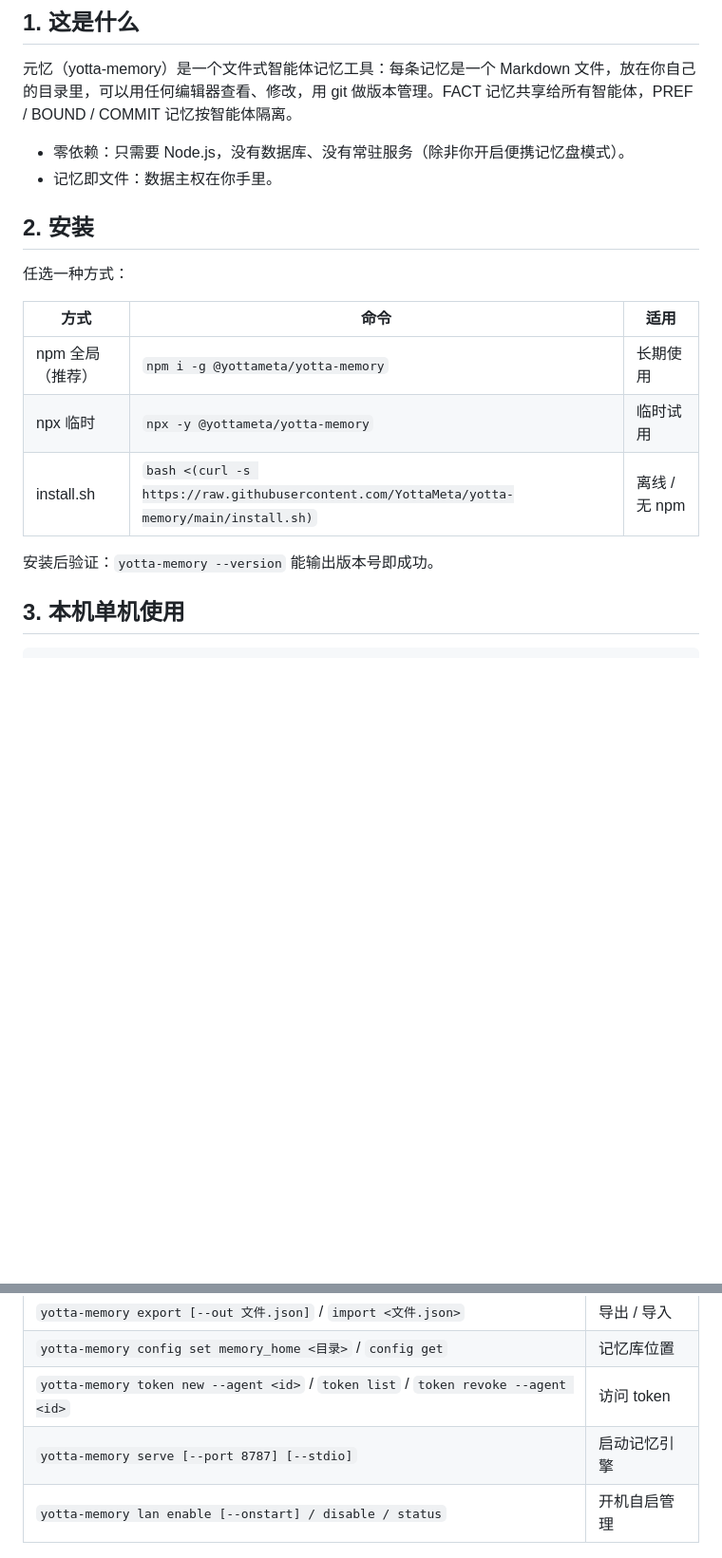
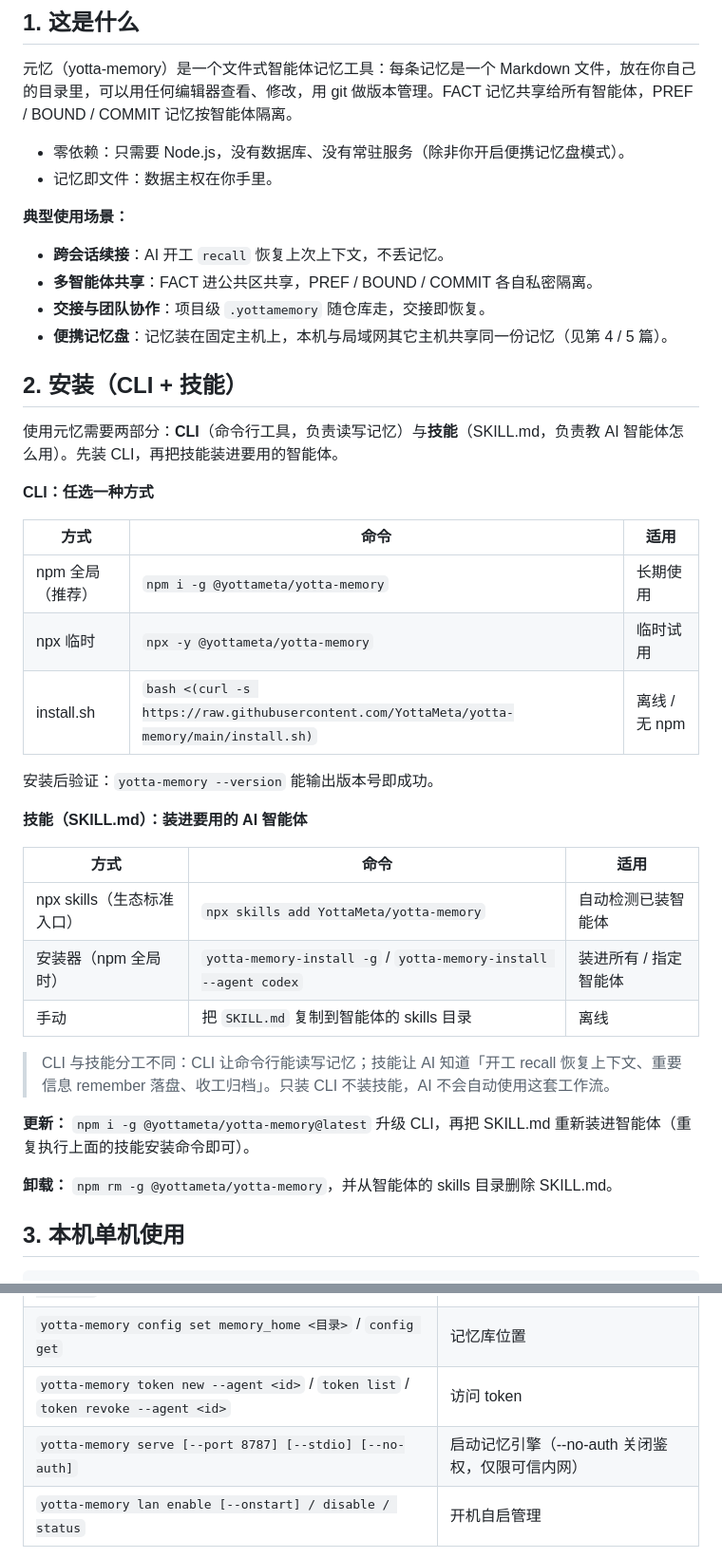
Before and after one commit to YottaMeta/yotta-memory, a Markdown page: USER_GUIDE.md, 2 parts joined by grey strips. Shown at 95% size. Drawn GitHub-style; blank space fills up the shorter version.

```diff
--- a/USER_GUIDE.md
+++ b/USER_GUIDE.md
@@ -20,9 +20,18 @@
 - 零依赖：只需要 Node.js，没有数据库、没有常驻服务（除非你开启便携记忆盘模式）。
 - 记忆即文件：数据主权在你手里。
 
-## 2. 安装
+**典型使用场景：**
 
-任选一种方式：
+- **跨会话续接**：AI 开工 `recall` 恢复上次上下文，不丢记忆。
+- **多智能体共享**：FACT 进公共区共享，PREF / BOUND / COMMIT 各自私密隔离。
+- **交接与团队协作**：项目级 `.yottamemory` 随仓库走，交接即恢复。
+- **便携记忆盘**：记忆装在固定主机上，本机与局域网其它主机共享同一份记忆（见第 4 / 5 篇）。
+
+## 2. 安装（CLI + 技能）
+
+使用元忆需要两部分：**CLI**（命令行工具，负责读写记忆）与**技能**（SKILL.md，负责教 AI 智能体怎么用）。先装 CLI，再把技能装进要用的智能体。
+
+**CLI：任选一种方式**
 
 | 方式 | 命令 | 适用 |
 |---|---|---|
@@ -31,6 +40,20 @@
 | install.sh | `bash <(curl -s https://raw.githubusercontent.com/YottaMeta/yotta-memory/main/install.sh)` | 离线 / 无 npm |
 
 安装后验证：`yotta-memory --version` 能输出版本号即成功。
+
+**技能（SKILL.md）：装进要用的 AI 智能体**
+
+| 方式 | 命令 | 适用 |
+|---|---|---|
+| npx skills（生态标准入口） | `npx skills add YottaMeta/yotta-memory` | 自动检测已装智能体 |
+| 安装器（npm 全局时） | `yotta-memory-install -g` / `yotta-memory-install --agent codex` | 装进所有 / 指定智能体 |
+| 手动 | 把 `SKILL.md` 复制到智能体的 skills 目录 | 离线 |
+
+> CLI 与技能分工不同：CLI 让命令行能读写记忆；技能让 AI 知道「开工 recall 恢复上下文、重要信息 remember 落盘、收工归档」。只装 CLI 不装技能，AI 不会自动使用这套工作流。
+
+**更新：** `npm i -g @yottameta/yotta-memory@latest` 升级 CLI，再把 SKILL.md 重新装进智能体（重复执行上面的技能安装命令即可）。
+
+**卸载：** `npm rm -g @yottameta/yotta-memory`，并从智能体的 skills 目录删除 SKILL.md。
 
 ## 3. 本机单机使用
 
@@ -168,7 +228,7 @@ yotta-memory remember FACT 主题 内容    # 智能体落盘
 | `yotta-memory export [--out 文件.json]` / `import <文件.json>` | 导出 / 导入 |
 | `yotta-memory config set memory_home <目录>` / `config get` | 记忆库位置 |
 | `yotta-memory token new --agent <id>` / `token list` / `token revoke --agent <id>` | 访问 token |
-| `yotta-memory serve [--port 8787] [--stdio]` | 启动记忆引擎 |
+| `yotta-memory serve [--port 8787] [--stdio] [--no-auth]` | 启动记忆引擎（--no-auth 关闭鉴权，仅限可信内网）|
 | `yotta-memory lan enable [--onstart] / disable / status` | 开机自启管理 |
 
 类型：`FACT`（事实，共享）/ `PREF`（偏好）/ `BOUND`（边界）/ `COMMIT`（承诺），后三类按智能体隔离。
```
Also changed, not shown: other parts of USER_GUIDE.md (+54 -2 lines).
